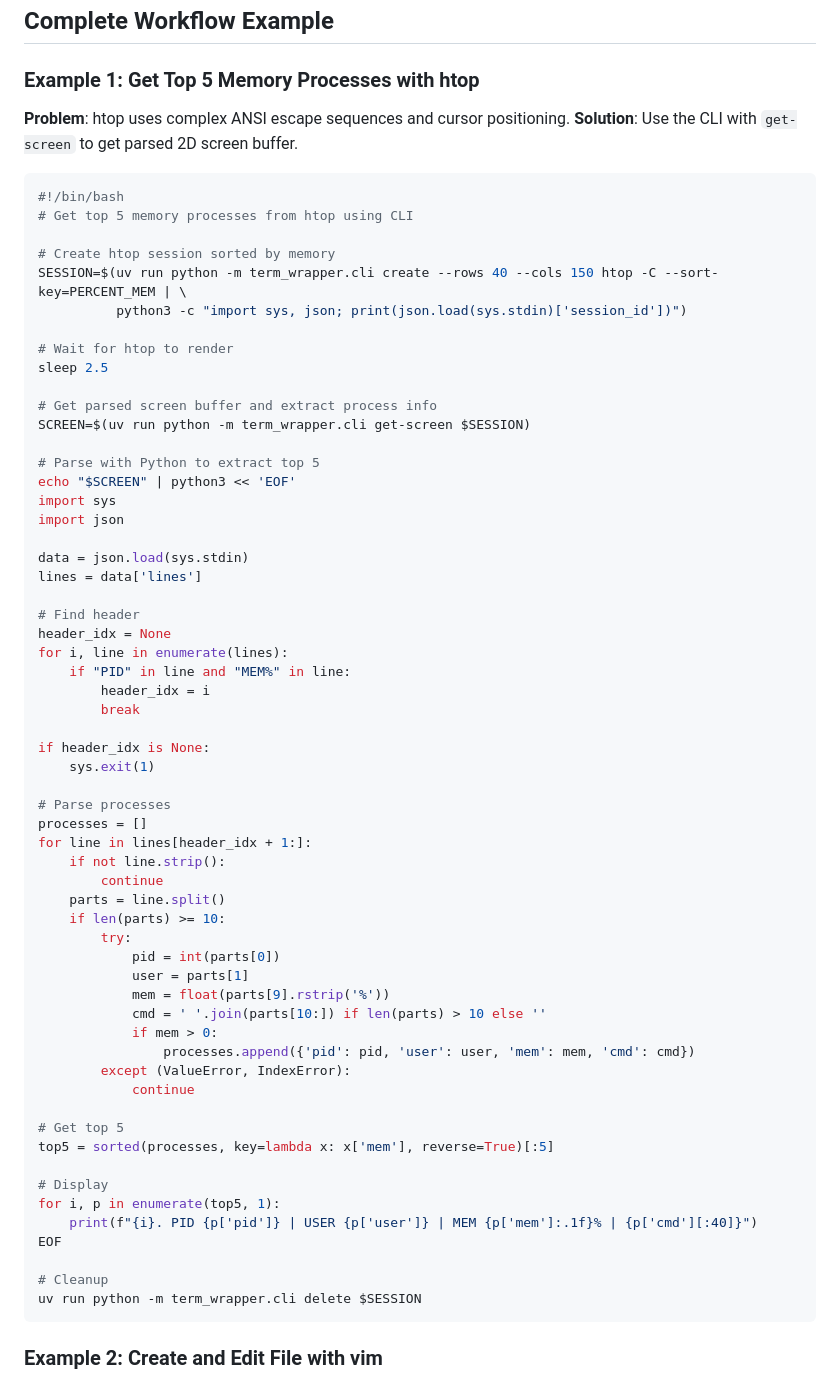
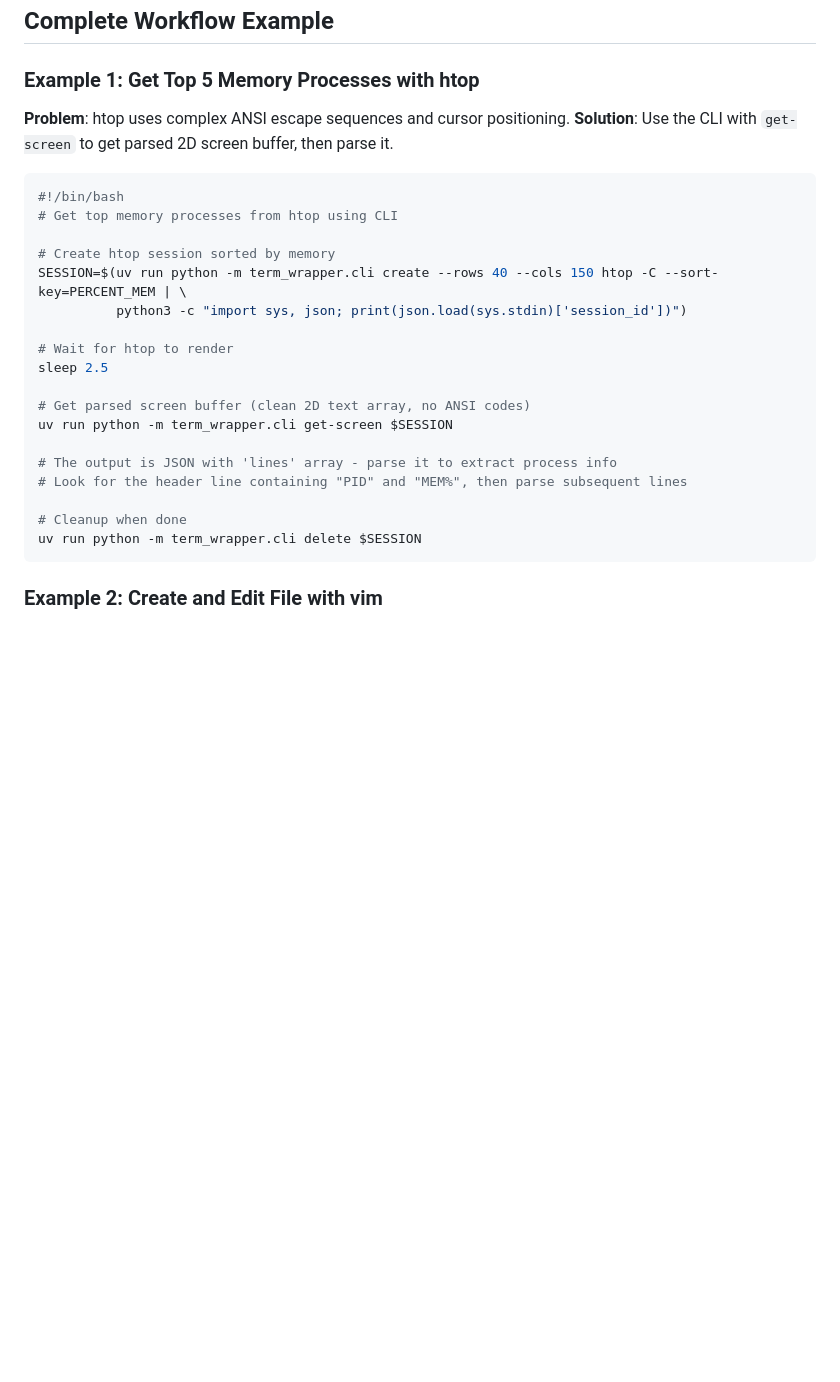
Before and after one commit to rom1504/term-wrapper, a Markdown page: skills/term-wrapper.md, the part around the change. GitHub-like rendering; blank space fills up the shorter version.

Commit message:
docs: Simplify htop example in skill - remove parsing code
The skill is for LLMs to use, so they can figure out parsing themselves.
Removed the Python heredoc that parsed process info - just show how to
get the screen data and let Claude handle parsing when using the skill.

Co-Authored-By: Claude Sonnet 4.5 <noreply@anthropic.com>

````diff
--- a/skills/term-wrapper.md
+++ b/skills/term-wrapper.md
@@ -148,11 +148,11 @@ curl -X DELETE http://localhost:8000/sessions/{session_id}
 ### Example 1: Get Top 5 Memory Processes with htop
 
 **Problem**: htop uses complex ANSI escape sequences and cursor positioning.
-**Solution**: Use the CLI with `get-screen` to get parsed 2D screen buffer.
+**Solution**: Use the CLI with `get-screen` to get parsed 2D screen buffer, then parse it.
 
 ```bash
 #!/bin/bash
-# Get top 5 memory processes from htop using CLI
+# Get top memory processes from htop using CLI
 
 # Create htop session sorted by memory
 SESSION=$(uv run python -m term_wrapper.cli create --rows 40 --cols 150 htop -C --sort-key=PERCENT_MEM | \
@@ -161,53 +161,13 @@ SESSION=$(uv run python -m term_wrapper.cli create --rows 40 --cols 150 htop -C
 # Wait for htop to render
 sleep 2.5
 
-# Get parsed screen buffer and extract process info
-SCREEN=$(uv run python -m term_wrapper.cli get-screen $SESSION)
+# Get parsed screen buffer (clean 2D text array, no ANSI codes)
+uv run python -m term_wrapper.cli get-screen $SESSION
 
-# Parse with Python to extract top 5
-echo "$SCREEN" | python3 << 'EOF'
-import sys
-import json
+# The output is JSON with 'lines' array - parse it to extract process info
+# Look for the header line containing "PID" and "MEM%", then parse subsequent lines
 
-data = json.load(sys.stdin)
-lines = data['lines']
-
-# Find header
-header_idx = None
-for i, line in enumerate(lines):
-    if "PID" in line and "MEM%" in line:
-        header_idx = i
-        break
-
-if header_idx is None:
-    sys.exit(1)
-
-# Parse processes
-processes = []
-for line in lines[header_idx + 1:]:
-    if not line.strip():
-        continue
-    parts = line.split()
-    if len(parts) >= 10:
-        try:
-            pid = int(parts[0])
-            user = parts[1]
-            mem = float(parts[9].rstrip('%'))
-            cmd = ' '.join(parts[10:]) if len(parts) > 10 else ''
-            if mem > 0:
-                processes.append({'pid': pid, 'user': user, 'mem': mem, 'cmd': cmd})
-        except (ValueError, IndexError):
-            continue
-
-# Get top 5
-top5 = sorted(processes, key=lambda x: x['mem'], reverse=True)[:5]
-
-# Display
-for i, p in enumerate(top5, 1):
-    print(f"{i}. PID {p['pid']} | USER {p['user']} | MEM {p['mem']:.1f}% | {p['cmd'][:40]}")
-EOF
-
-# Cleanup
+# Cleanup when done
 uv run python -m term_wrapper.cli delete $SESSION
 ```
 
````
